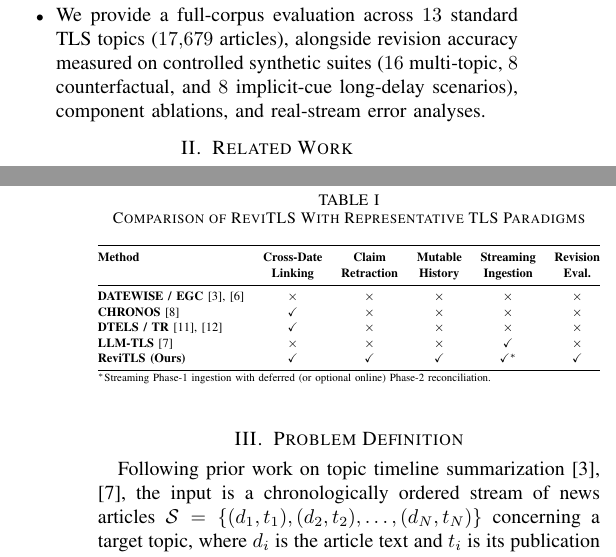
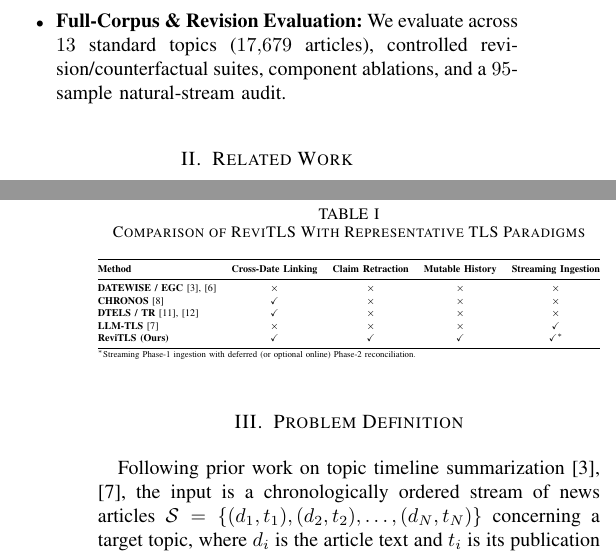
Before and after one commit to Baranll0/ReviTLS-Revision-Aware-Incremental-Timeline-Summarization, a LaTeX paper (paper/main.tex): two parts of the columns of pages 2 and 3 of 12, joined at a grey line, cut at the place of the change. Compiled offline with pdfLaTeX; a missing font is replaced by an installed copy or a similar font; a LaTeX package or settings file that is missing is left out.

Commit message:
paper(v12-wip): remove self-referential col in Table I and tighten intro contributions

```diff
--- a/paper/main.tex
+++ b/paper/main.tex
@@ -116,4 +114,6 @@ Our main contributions are summarized as follows:
-    \item We provide a full-corpus evaluation across $13$ standard TLS topics ($17{,}679$ articles), alongside revision accuracy measured on controlled synthetic suites ($16$ multi-topic, $8$ counterfactual, and $8$ implicit-cue long-delay scenarios), component ablations, and real-stream error analyses.
+    \item \textbf{ReviTLS Framework:} We formulate non-monotonic TLS and model events as mutable $5\text{W}1\text{H}$ state nodes with tombstone purging, conditional temporal gating, and deferred Phase-2 reconciliation.
+    \item \textbf{Failure-Mode Diagnostics:} We characterize both \textit{Cross-Date Over-Merging} and \textit{State Fragmentation}, evaluating a two-phase $7\text{B}/14\text{B}$ schedule against scale-matched, post-hoc, and overwrite-only baselines.
+    \item \textbf{Full-Corpus \& Revision Evaluation:} We evaluate across $13$ standard topics ($17{,}679$ articles), controlled revision/counterfactual suites, component ablations, and a $95$-sample natural-stream audit.
 \end{itemize}
 
 \section{Related Work}
@@ -203,18 +203,17 @@ Non-monotonic information evolution has been studied across several related trad
 \label{tab:related_work}
 \renewcommand{\arraystretch}{1.10}
 \resizebox{\columnwidth}{!}{%
-\begin{tabular}{@{}lccccc@{}}
+\begin{tabular}{@{}lcccc@{}}
 \toprule
-\textbf{Method} & \textbf{Cross-Date} & \textbf{Claim} & \textbf{Mutable} & \textbf{Streaming} & \textbf{Revision} \\
- & \textbf{Linking} & \textbf{Retraction} & \textbf{History} & \textbf{Ingestion} & \textbf{Eval.} \\
+\textbf{Method} & \textbf{Cross-Date Linking} & \textbf{Claim Retraction} & \textbf{Mutable History} & \textbf{Streaming Ingestion} \\
 \midrule
-\textbf{DATEWISE / EGC}~\cite{ghalandari2020examining, li2021timeline} & $\times$ & $\times$ & $\times$ & $\times$ & $\times$ \\
-\textbf{CHRONOS}~\cite{wu2025unfolding} & \checkmark & $\times$ & $\times$ & $\times$ & $\times$ \\
-\textbf{DTELS / TR}~\cite{dtels2025, zhang2026timelinereasoner} & \checkmark & $\times$ & $\times$ & $\times$ & $\times$ \\
-\textbf{LLM-TLS}~\cite{hu2024moments} & $\times$ & $\times$ & $\times$ & \checkmark & $\times$ \\
-\textbf{ReviTLS (Ours)} & \checkmark & \checkmark & \checkmark & \checkmark$^*$ & \checkmark \\
+\textbf{DATEWISE / EGC}~\cite{ghalandari2020examining, li2021timeline} & $\times$ & $\times$ & $\times$ & $\times$ \\
+\textbf{CHRONOS}~\cite{wu2025unfolding} & \checkmark & $\times$ & $\times$ & $\times$ \\
+\textbf{DTELS / TR}~\cite{dtels2025, zhang2026timelinereasoner} & \checkmark & $\times$ & $\times$ & $\times$ \\
+\textbf{LLM-TLS}~\cite{hu2024moments} & $\times$ & $\times$ & $\times$ & \checkmark \\
+\textbf{ReviTLS (Ours)} & \checkmark & \checkmark & \checkmark & \checkmark$^*$ \\
 \bottomrule
-\multicolumn{6}{@{}l}{\scriptsize $^*$Streaming Phase-1 ingestion with deferred (or optional online) Phase-2 reconciliation.}
+\multicolumn{5}{@{}l}{\scriptsize $^*$Streaming Phase-1 ingestion with deferred (or optional online) Phase-2 reconciliation.}
 \end{tabular}%
 }
 \end{table}
```
Also changed, not shown: paper/main.tex (4 more changed lines).
